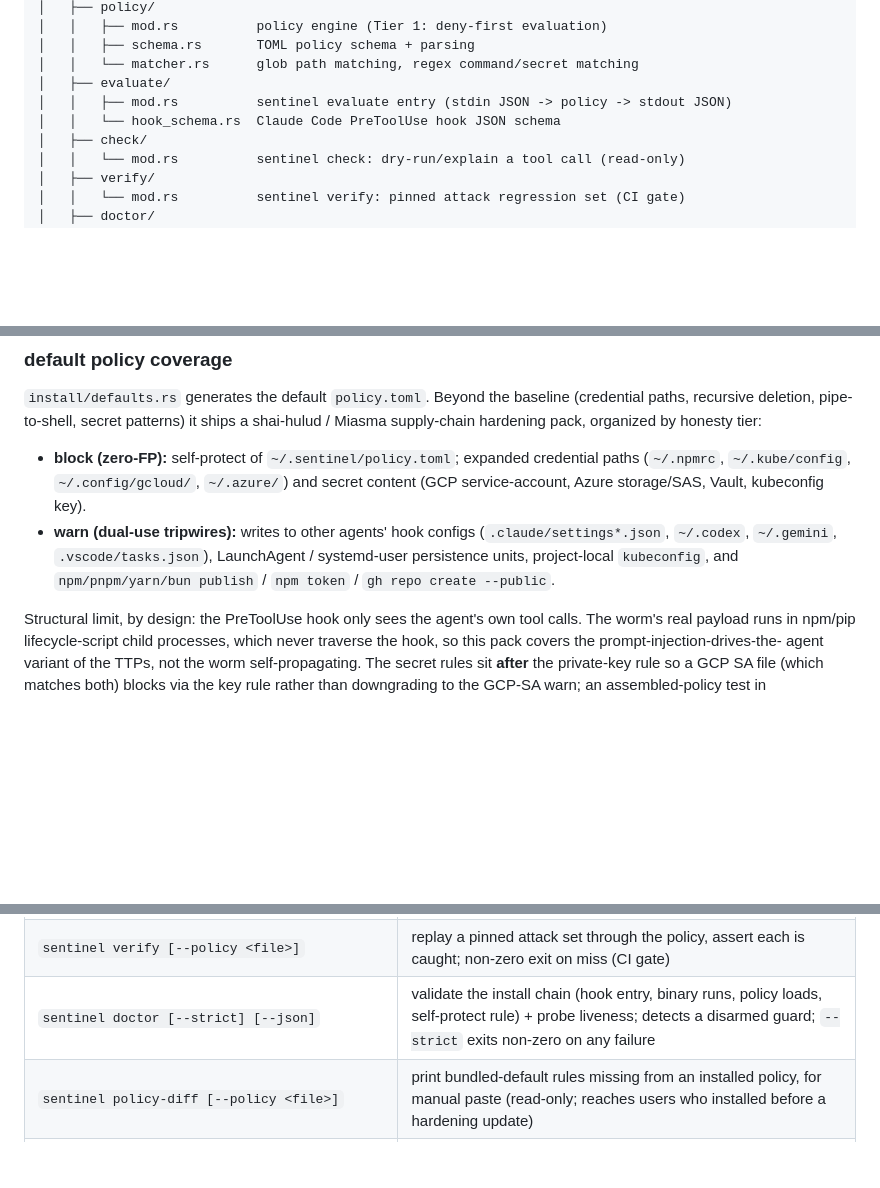
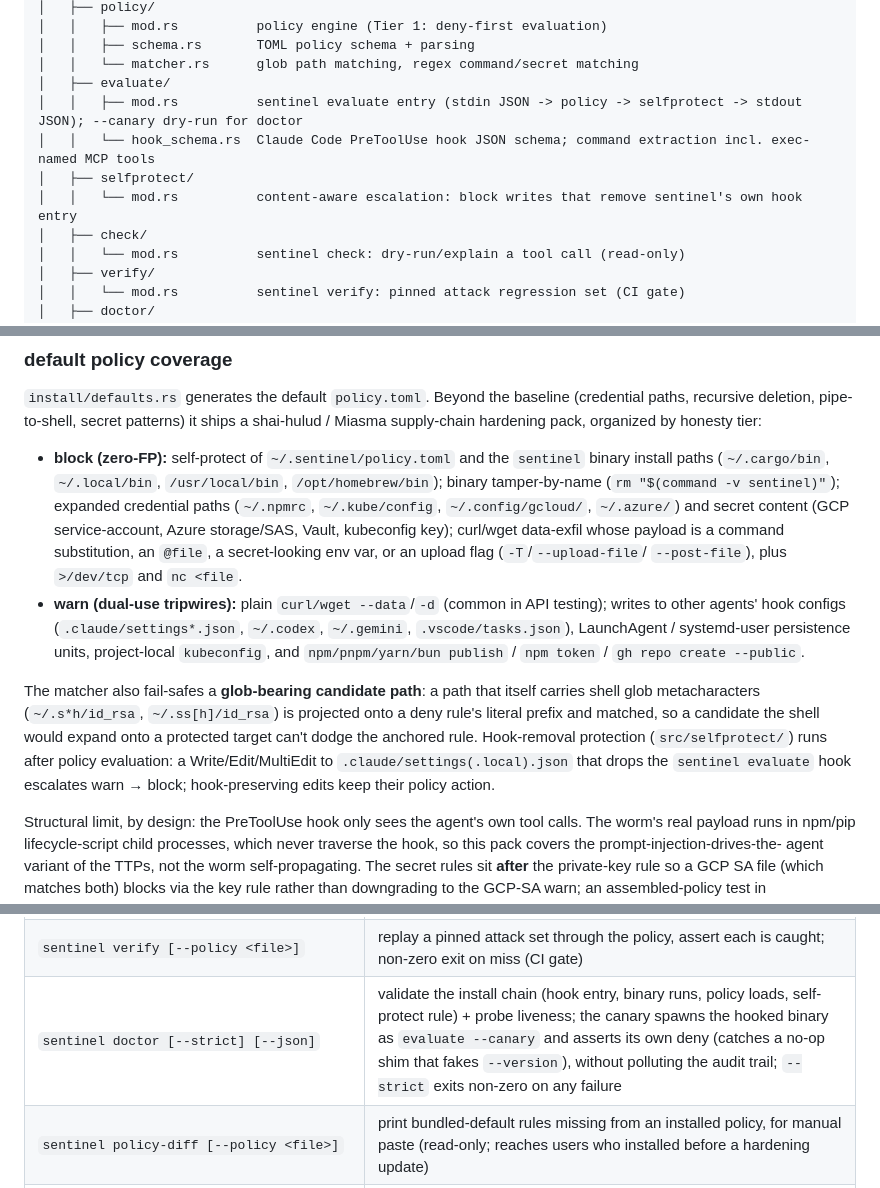
Before and after one commit to StressTestor/sentinel, a Markdown page: ARCHITECTURE.md, 3 parts joined by grey strips. GitHub-like rendering; blank space fills up the shorter version.

```diff
--- a/ARCHITECTURE.md
+++ b/ARCHITECTURE.md
@@ -49,8 +49,10 @@ sentinel/
 │   │   ├── schema.rs       TOML policy schema + parsing
 │   │   └── matcher.rs      glob path matching, regex command/secret matching
 │   ├── evaluate/
-│   │   ├── mod.rs          sentinel evaluate entry (stdin JSON -> policy -> stdout JSON)
-│   │   └── hook_schema.rs  Claude Code PreToolUse hook JSON schema
+│   │   ├── mod.rs          sentinel evaluate entry (stdin JSON -> policy -> selfprotect -> stdout JSON); --canary dry-run for doctor
+│   │   └── hook_schema.rs  Claude Code PreToolUse hook JSON schema; command extraction incl. exec-named MCP tools
+│   ├── selfprotect/
+│   │   └── mod.rs          content-aware escalation: block writes that remove sentinel's own hook entry
 │   ├── check/
 │   │   └── mod.rs          sentinel check: dry-run/explain a tool call (read-only)
 │   ├── verify/
@@ -133,13 +135,27 @@ Tool call arrives (via PreToolUse hook)
 (credential paths, recursive deletion, pipe-to-shell, secret patterns) it ships a
 shai-hulud / Miasma supply-chain hardening pack, organized by honesty tier:
 
-- **block (zero-FP):** self-protect of `~/.sentinel/policy.toml`; expanded
-  credential paths (`~/.npmrc`, `~/.kube/config`, `~/.config/gcloud/`, `~/.azure/`)
-  and secret content (GCP service-account, Azure storage/SAS, Vault, kubeconfig key).
-- **warn (dual-use tripwires):** writes to other agents' hook configs
-  (`.claude/settings*.json`, `~/.codex`, `~/.gemini`, `.vscode/tasks.json`),
-  LaunchAgent / systemd-user persistence units, project-local `kubeconfig`, and
-  `npm/pnpm/yarn/bun publish` / `npm token` / `gh repo create --public`.
+- **block (zero-FP):** self-protect of `~/.sentinel/policy.toml` and the `sentinel`
+  binary install paths (`~/.cargo/bin`, `~/.local/bin`, `/usr/local/bin`,
+  `/opt/homebrew/bin`); binary tamper-by-name (`rm "$(command -v sentinel)"`);
+  expanded credential paths (`~/.npmrc`, `~/.kube/config`, `~/.config/gcloud/`,
+  `~/.azure/`) and secret content (GCP service-account, Azure storage/SAS, Vault,
+  kubeconfig key); curl/wget data-exfil whose payload is a command substitution,
+  an `@file`, a secret-looking env var, or an upload flag (`-T`/`--upload-file`/
+  `--post-file`), plus `>/dev/tcp` and `nc <file`.
+- **warn (dual-use tripwires):** plain `curl/wget --data`/`-d` (common in API
+  testing); writes to other agents' hook configs (`.claude/settings*.json`,
+  `~/.codex`, `~/.gemini`, `.vscode/tasks.json`), LaunchAgent / systemd-user
+  persistence units, project-local `kubeconfig`, and `npm/pnpm/yarn/bun publish` /
+  `npm token` / `gh repo create --public`.
+
+The matcher also fail-safes a **glob-bearing candidate path**: a path that itself
+carries shell glob metacharacters (`~/.s*h/id_rsa`, `~/.ss[h]/id_rsa`) is projected
+onto a deny rule's literal prefix and matched, so a candidate the shell would expand
+onto a protected target can't dodge the anchored rule. Hook-removal protection
+(`src/selfprotect/`) runs after policy evaluation: a Write/Edit/MultiEdit to
+`.claude/settings(.local).json` that drops the `sentinel evaluate` hook escalates
+warn → block; hook-preserving edits keep their policy action.
 
 Structural limit, by design: the PreToolUse hook only sees the agent's own tool
 calls. The worm's real payload runs in npm/pip lifecycle-script child processes,
@@ -206,7 +222,7 @@ idempotent: running install twice doesn't duplicate hooks.
 | `sentinel uninstall` | remove hooks |
 | `sentinel check '<hook-json>'` | dry-run a tool call against the policy and explain the decision (read-only) |
 | `sentinel verify [--policy <file>]` | replay a pinned attack set through the policy, assert each is caught; non-zero exit on miss (CI gate) |
-| `sentinel doctor [--strict] [--json]` | validate the install chain (hook entry, binary runs, policy loads, self-protect rule) + probe liveness; detects a disarmed guard; `--strict` exits non-zero on any failure |
+| `sentinel doctor [--strict] [--json]` | validate the install chain (hook entry, binary runs, policy loads, self-protect rule) + probe liveness; the canary spawns the hooked binary as `evaluate --canary` and asserts its own deny (catches a no-op shim that fakes `--version`), without polluting the audit trail; `--strict` exits non-zero on any failure |
 | `sentinel policy-diff [--policy <file>]` | print bundled-default rules missing from an installed policy, for manual paste (read-only; reaches users who installed before a hardening update) |
 | `sentinel policy-lint [--policy <file>]` | static-check a policy: invalid regexes (dead rules), exact-duplicate/unreachable patterns, over-broad allow entries; non-zero exit on an error-level finding |
 | `sentinel status` | show config + hooks |
```
Also changed, not shown: other parts of ARCHITECTURE.md (+2 -2 lines), README.md (+7 -5 lines).
